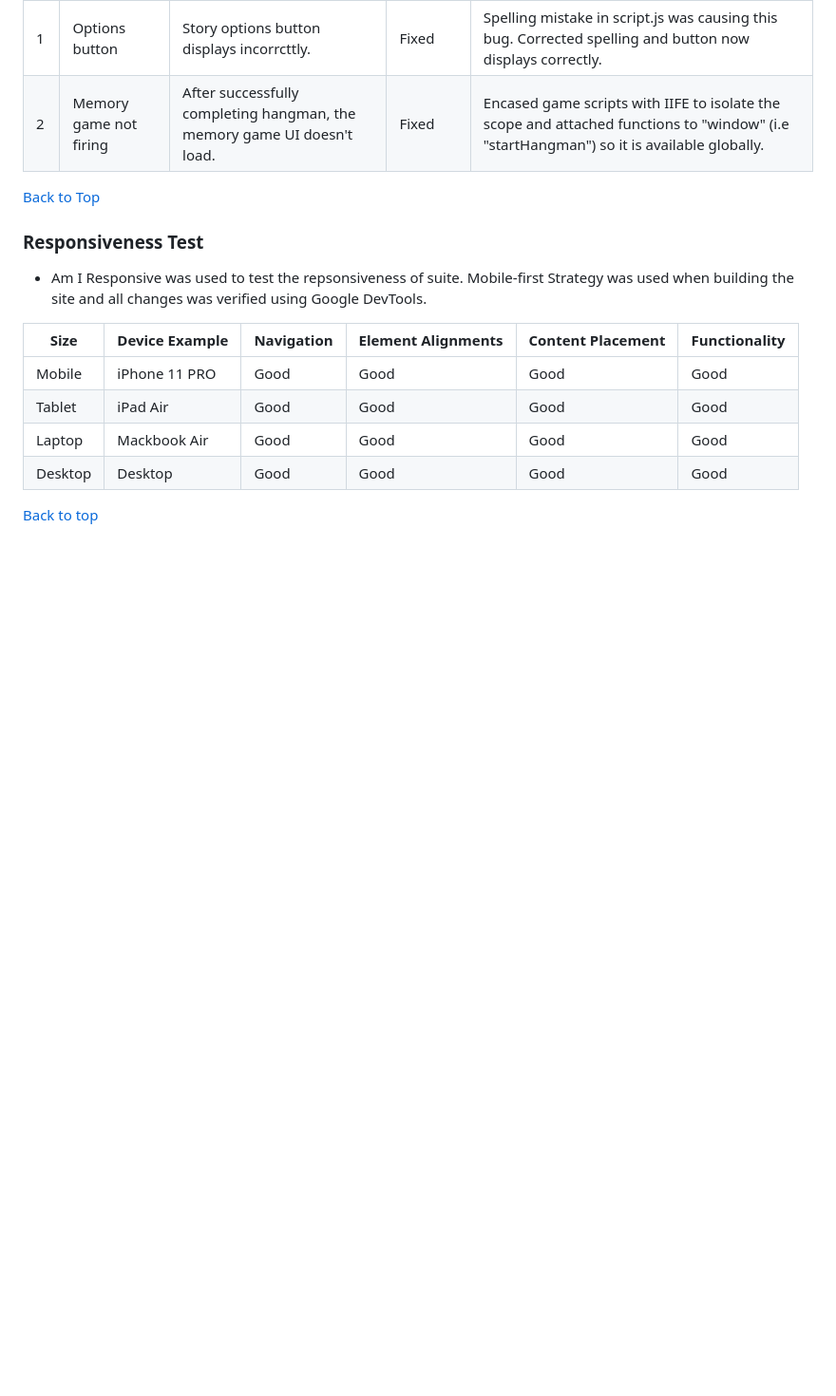
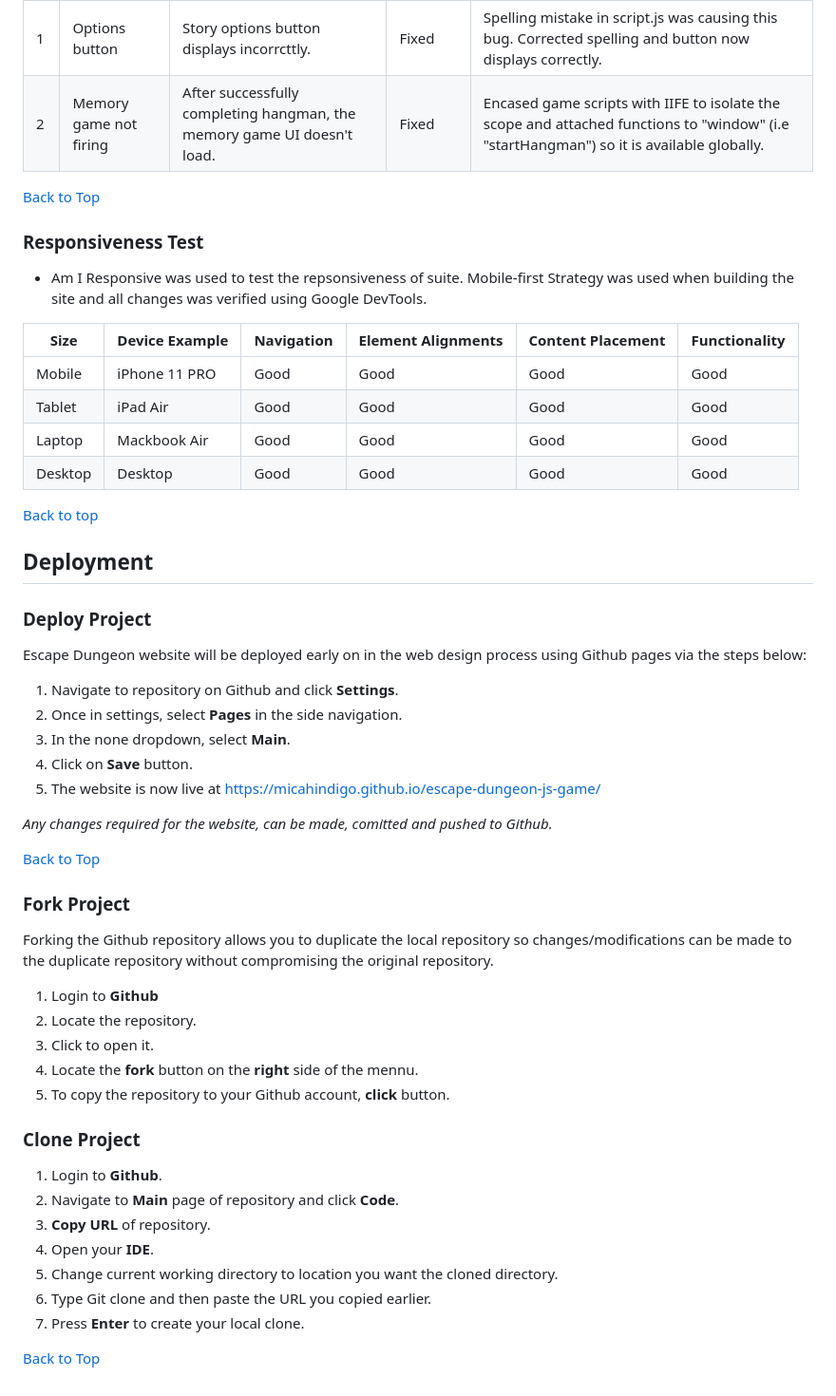
Before and after one commit to MicahIndigo/escape-dungeon-js-game, a Markdown page: README.md, the part around the change. Shown: that part at 95% size. Drawn GitHub-style; blank space fills up the shorter version.

Commit message:
Add deployment section to readme

```diff
--- a/README.md
+++ b/README.md
@@ -182,3 +182,41 @@ Escape Dungeon is a story-driven, multi-puzzle game where your goal is to escape
 | Desktop | Desktop            | Good       | Good               | Good              | Good          |
 
 [Back to top](#contents)
+
+## Deployment
+
+### Deploy Project
+
+Escape Dungeon website will be deployed early on in the web design process using Github pages via the steps below:
+
+1. Navigate to repository on Github and click **Settings**.
+2. Once in settings, select **Pages** in the side navigation.
+3. In the none dropdown, select **Main**.
+4. Click on **Save** button.
+5. The website is now live at https://micahindigo.github.io/escape-dungeon-js-game/
+
+_Any changes required for the website, can be made, comitted and pushed to Github._
+
+[Back to Top](#contents)
+
+### Fork Project
+
+Forking the Github repository allows you to duplicate the local repository so changes/modifications can be made to the duplicate repository without compromising the original repository.
+
+1. Login to **Github**
+2. Locate the repository.
+3. Click to open it.
+4. Locate the **fork** button on the **right** side of the mennu.
+5. To copy the repository to your Github account, **click** button.
+
+### Clone Project
+
+1. Login to **Github**.
+2. Navigate to **Main** page of repository and click **Code**.
+3. **Copy URL** of repository.
+4. Open your **IDE**.
+5. Change current working directory to location you want the cloned directory.
+6. Type Git clone and then paste the URL you copied earlier.
+7. Press **Enter** to create your local clone.
+
+[Back to Top](#contents)
```
